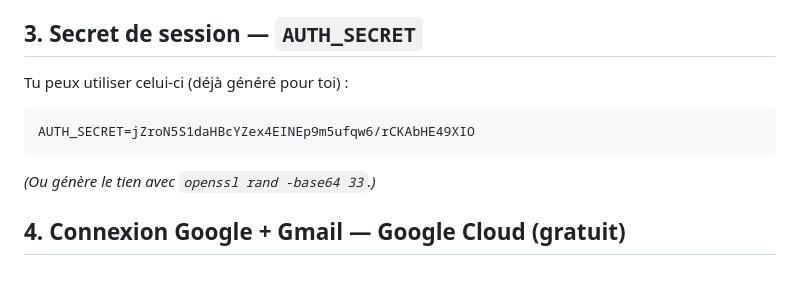
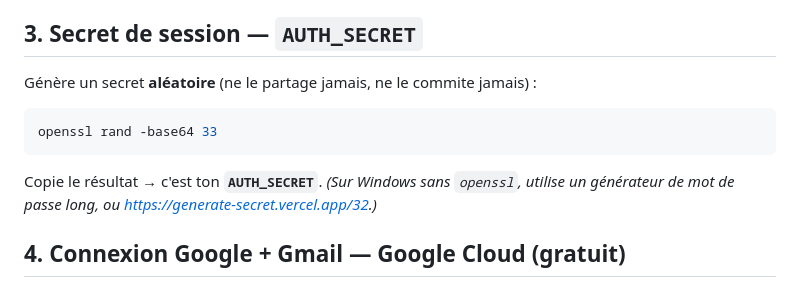
Before and after one commit to teodortomilobednarz-ai/Assistant-teodor, a Markdown page: SETUP.md, the part around the change. GitHub-like rendering.

Commit message:
Security: remove hardcoded AUTH_SECRET from SETUP.md

````diff
--- a/SETUP.md
+++ b/SETUP.md
@@ -23,13 +23,14 @@ Tout est **gratuit**. Compte ~20 minutes. Fais les étapes dans l'ordre.
 
 ## 3. Secret de session — `AUTH_SECRET`
 
-Tu peux utiliser celui-ci (déjà généré pour toi) :
+Génère un secret **aléatoire** (ne le partage jamais, ne le commite jamais) :
 
-```
-AUTH_SECRET=jZroN5S1daHBcYZex4EINEp9m5ufqw6/rCKAbHE49XIO
+```bash
+openssl rand -base64 33
 ```
 
-*(Ou génère le tien avec `openssl rand -base64 33`.)*
+Copie le résultat → c'est ton **`AUTH_SECRET`**. *(Sur Windows sans `openssl`,
+utilise un générateur de mot de passe long, ou <https://generate-secret.vercel.app/32>.)*
 
 ## 4. Connexion Google + Gmail — Google Cloud (gratuit)
 
````
